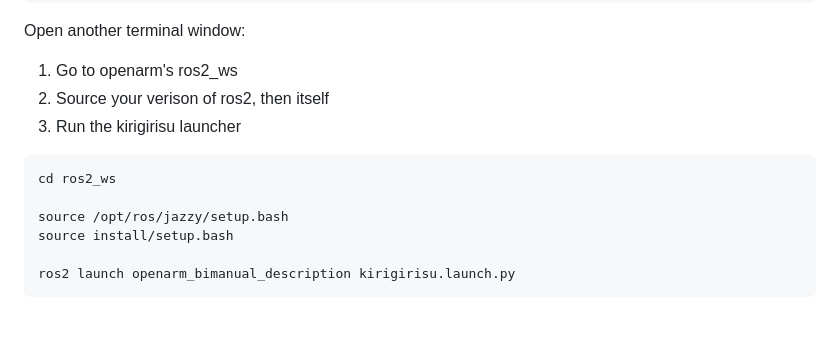
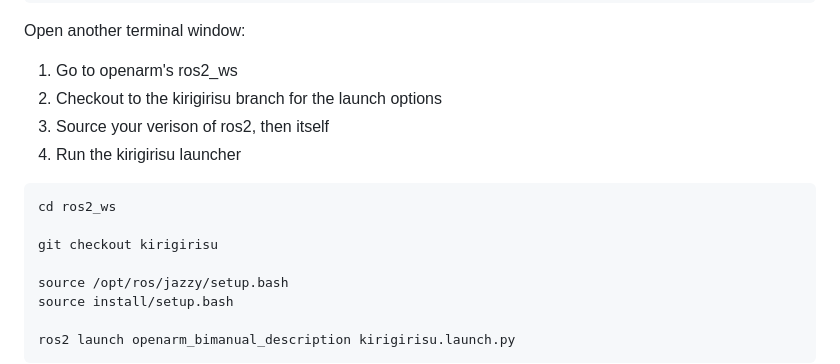
Before and after one commit to reazon-research/kirigirisu, a Markdown page: README.md, the part around the change. GitHub-like rendering; blank space fills up the shorter version.

Commit message:
update readme checkout branch warning

````diff
--- a/README.md
+++ b/README.md
@@ -120,10 +120,13 @@ python3 code/ros2Bridge/bridgeCode/bridgeNode.py
 ```
 Open another terminal window:
 1. Go to openarm's ros2_ws
-2. Source your verison of ros2, then itself
-3. Run the kirigirisu launcher
+2. Checkout to the kirigirisu branch for the launch options
+3. Source your verison of ros2, then itself
+4. Run the kirigirisu launcher
 ```bash
 cd ros2_ws
+
+git checkout kirigirisu
 
 source /opt/ros/jazzy/setup.bash
 source install/setup.bash
````
